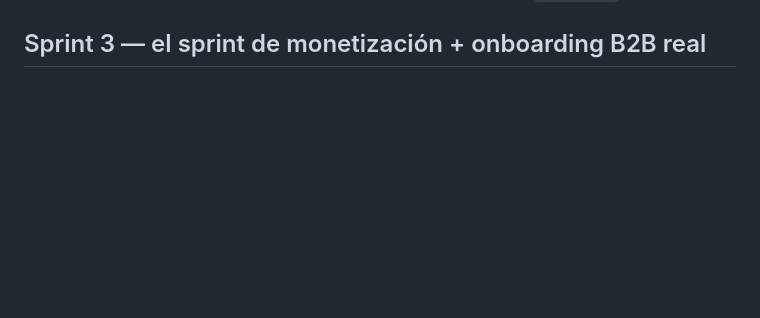
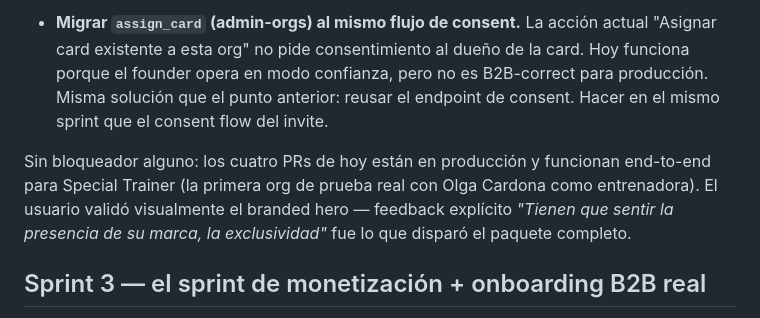
Before and after one commit to rfpaez-gif/PerfilaPro, a Markdown page: docs/sprint-3-roadmap.md, the part around one of its changes. Rendered like a GitHub page; blank space fills up the shorter version.

```diff
--- a/docs/sprint-3-roadmap.md
+++ b/docs/sprint-3-roadmap.md
@@ -105,3 +186,15 @@ acabar la revisión visual del deploy):
+- **Migrar `assign_card` (admin-orgs) al mismo flujo de consent.** La
+  acción actual "Asignar card existente a esta org" no pide consentimiento
+  al dueño de la card. Hoy funciona porque el founder opera en modo
+  confianza, pero no es B2B-correct para producción. Misma solución que
+  el punto anterior: reusar el endpoint de consent. Hacer en el mismo
+  sprint que el consent flow del invite.
+
+Sin bloqueador alguno: los cuatro PRs de hoy están en producción y
+funcionan end-to-end para Special Trainer (la primera org de prueba real
+con Olga Cardona como entrenadora). El usuario validó visualmente el
+branded hero — feedback explícito *"Tienen que sentir la presencia de su
+marca, la exclusividad"* fue lo que disparó el paquete completo.
 
 ## Sprint 3 — el sprint de monetización + onboarding B2B real
 
```
Also changed, not shown: other parts of docs/sprint-3-roadmap.md (+81 -0 lines).
